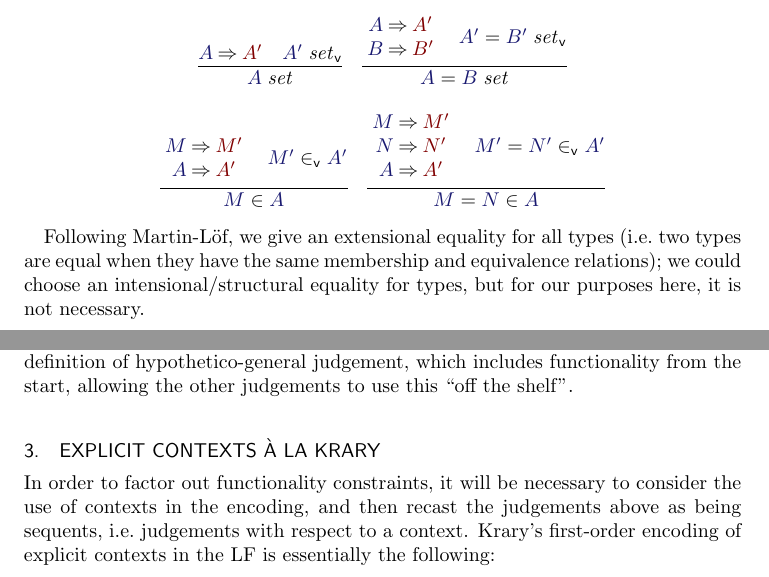
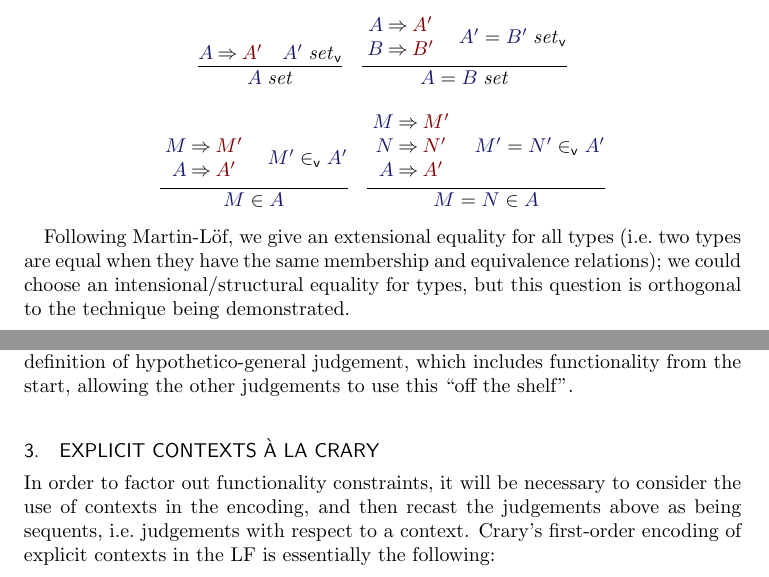
Before and after one commit to jonsterling/twelf-cmcp, a LaTeX paper (paper/paper.tex): two parts of pages 2 and 3 of 7, joined at a grey line, cut so that both start at the same text. Compiled offline with pdfLaTeX.

Commit message:
Lmao, too many Ks.

```diff
--- a/paper/paper.tex
+++ b/paper/paper.tex
@@ -99,7 +99,7 @@
   instance, the case in MLTT~1979, where non-trivial functionality obligations
   are incurred in the sequent judgement.
 
-  Another technique advanced by Krary is to represent contexts explicitly, and
+  Another technique advanced by Crary is to represent contexts explicitly, and
   then define a sequent judgement over them; this can be used to resolve the
   problem described above (and several others), but it comes at the cost of
   verbosity, and introduces difficulties when used to encode \emph{telescopes}
@@ -345,7 +345,7 @@ forms first, anticipating the explanations of the canonical forms judgements.
 Following Martin-L\"of, we give an extensional equality for all types (i.e.\
 two types are equal when they have the same membership and equivalence
 relations); we could choose an intensional/structural equality for types, but
-for our purposes here, it is not necessary.
+this question is orthogonal to the technique being demonstrated.
 
 \begin{gather*}
   \infer{
@@ -428,10 +428,10 @@ Martin-L\"of's definition of hypothetico-general judgement, which includes
 functionality from the start, allowing the other judgements to use this ``off
 the shelf''.
 
-\section{Explicit Contexts \`a la Krary}
+\section{Explicit Contexts \`a la Crary}
 In order to factor out functionality constraints, it will be necessary to
 consider the use of contexts in the encoding, and then recast the judgements
-above as being sequents, i.e.\ judgements with respect to a context. Krary's
+above as being sequents, i.e.\ judgements with respect to a context. Crary's
 first-order encoding of explicit contexts in the LF is essentially the
 following:
 
```
Also changed, not shown: paper/paper.pdf, paper/paper.tex (2 more changed lines).
